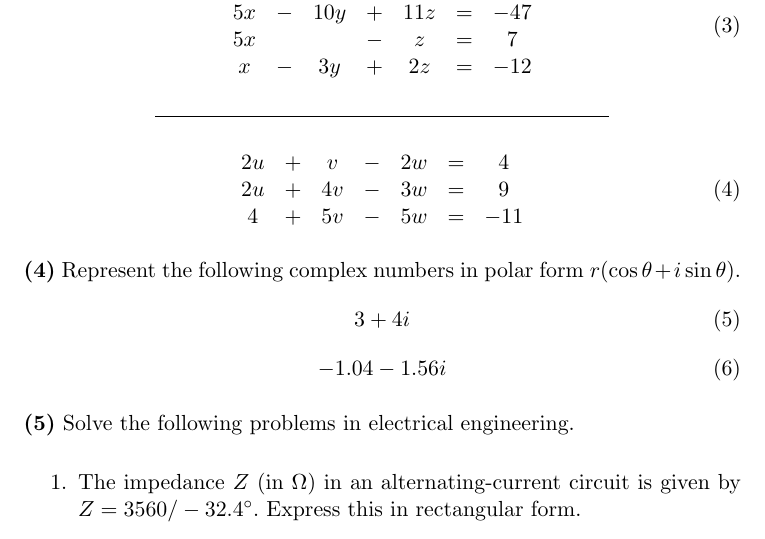
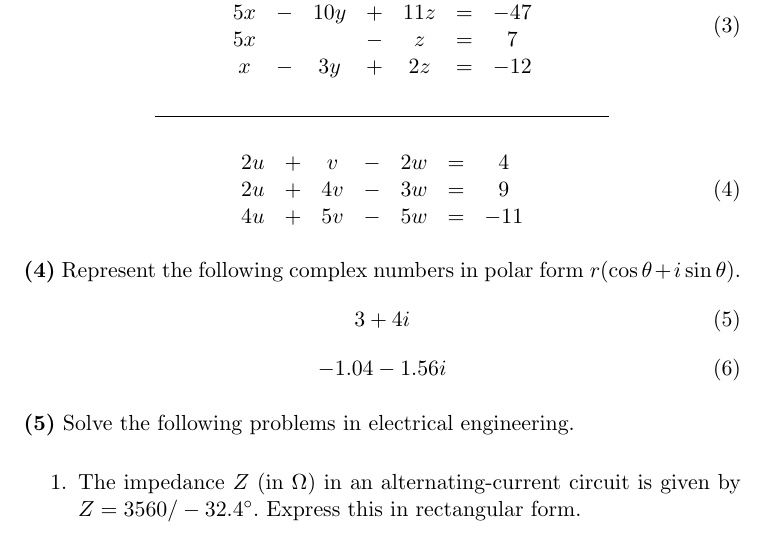
Before and after one commit to befu29aj/cocalc-4821, a LaTeX document (la-lab-03-complex.tex): part of page 1 of 2, cut so that both start at the same text. Compiled offline with pdfLaTeX.

Commit message:
la-lab-03-complex.tex

```diff
--- a/la-lab-03-complex.tex
+++ b/la-lab-03-complex.tex
@@ -51,7 +51,7 @@
     \begin{array}{ccccccc}
       2u&+&v&-&2w&=&4 \\
       2u&+&4v&-&3w&=&9 \\
-      4&+&5v&-&5w&=&-11
+      4u&+&5v&-&5w&=&-11
     \end{array}
   \end{equation}
 
```
